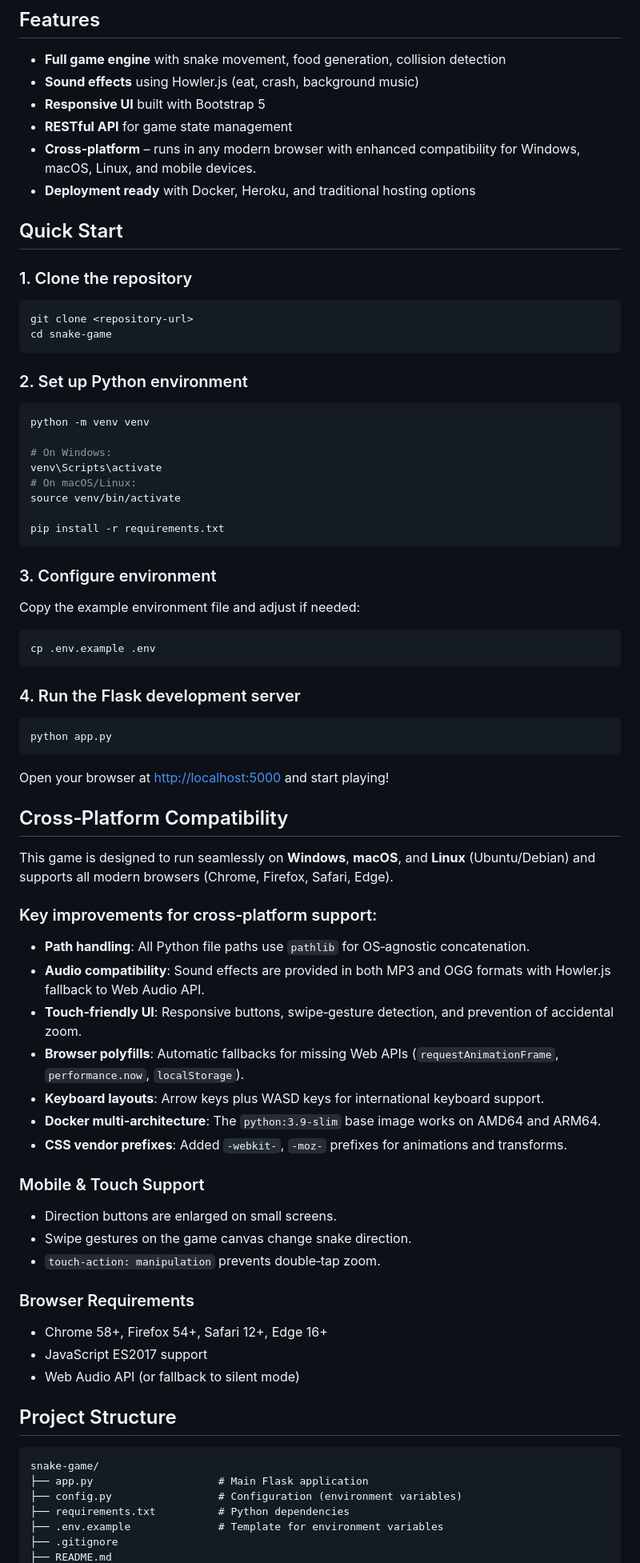
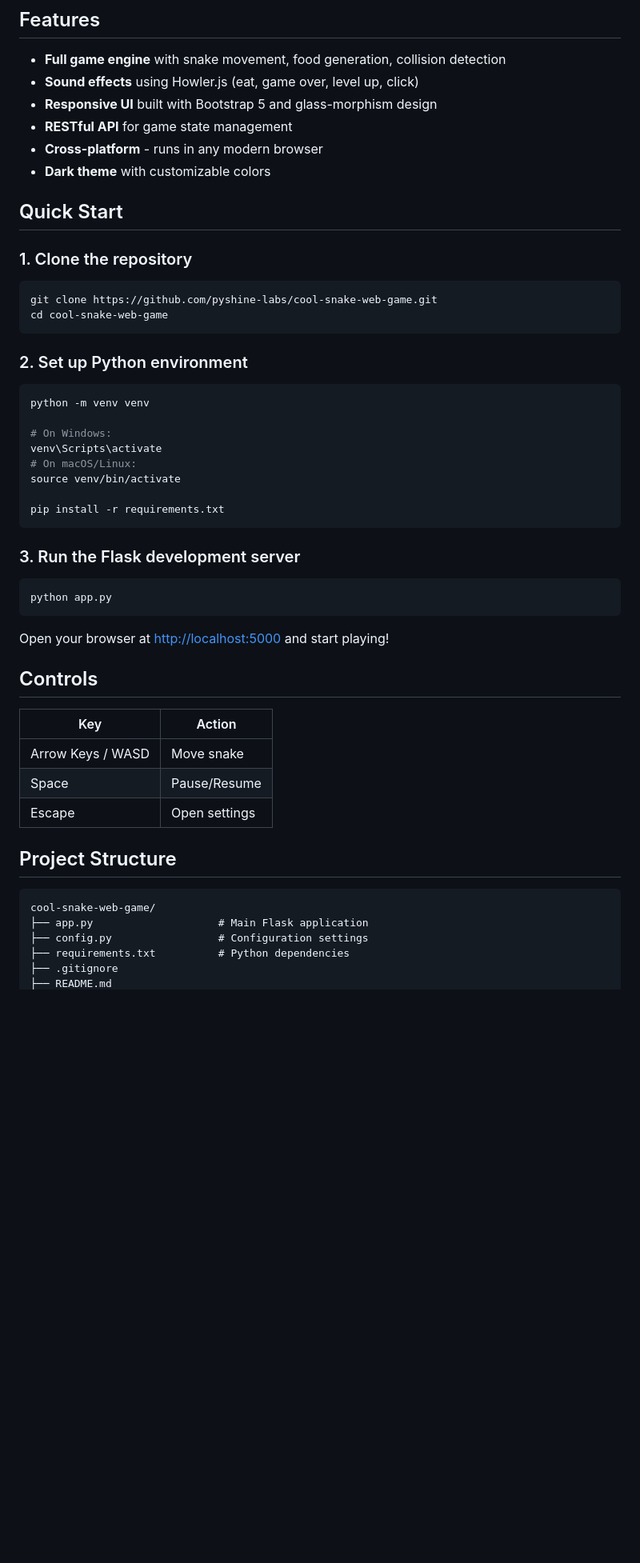
Before and after one commit to pyshine-labs/cool-snake-web-game, a Markdown page: README.md, the part around one of its changes. Shown at 80% size. Drawn GitHub-style; blank space fills up the shorter version.

Commit message:
Update README to match cool-games structure

````diff
--- a/README.md
+++ b/README.md
@@ -7,19 +7,19 @@ A classic Snake game with a modern web stack: Flask backend, JavaScript frontend
 ## Features
 
 - **Full game engine** with snake movement, food generation, collision detection
-- **Sound effects** using Howler.js (eat, crash, background music)
-- **Responsive UI** built with Bootstrap 5
+- **Sound effects** using Howler.js (eat, game over, level up, click)
+- **Responsive UI** built with Bootstrap 5 and glass-morphism design
 - **RESTful API** for game state management
-- **Cross‑platform** – runs in any modern browser with enhanced compatibility for Windows, macOS, Linux, and mobile devices.
-- **Deployment ready** with Docker, Heroku, and traditional hosting options
+- **Cross-platform** - runs in any modern browser
+- **Dark theme** with customizable colors
 
 ## Quick Start
 
 ### 1. Clone the repository
 
 ```bash
-git clone <repository-url>
-cd snake-game
+git clone https://github.com/pyshine-labs/cool-snake-web-game.git
+cd cool-snake-web-game
 ```
 
 ### 2. Set up Python environment
@@ -35,15 +35,7 @@ source venv/bin/activate
 pip install -r requirements.txt
 ```
 
-### 3. Configure environment
-
-Copy the example environment file and adjust if needed:
-
-```bash
-cp .env.example .env
-```
-
-### 4. Run the Flask development server
+### 3. Run the Flask development server
 
 ```bash
 python app.py
@@ -51,37 +43,20 @@ python app.py
 
 Open your browser at [http://localhost:5000](http://localhost:5000) and start playing!
 
-## Cross‑Platform Compatibility
+## Controls
 
-This game is designed to run seamlessly on **Windows**, **macOS**, and **Linux** (Ubuntu/Debian) and supports all modern browsers (Chrome, Firefox, Safari, Edge).
-
-### Key improvements for cross‑platform support:
-
-- **Path handling**: All Python file paths use `pathlib` for OS‑agnostic concatenation.
-- **Audio compatibility**: Sound effects are provided in both MP3 and OGG formats with Howler.js fallback to Web Audio API.
-- **Touch‑friendly UI**: Responsive buttons, swipe‑gesture detection, and prevention of accidental zoom.
-- **Browser polyfills**: Automatic fallbacks for missing Web APIs (`requestAnimationFrame`, `performance.now`, `localStorage`).
-- **Keyboard layouts**: Arrow keys plus WASD keys for international keyboard support.
-- **Docker multi‑architecture**: The `python:3.9‑slim` base image works on AMD64 and ARM64.
-- **CSS vendor prefixes**: Added `-webkit‑`, `-moz‑` prefixes for animations and transforms.
-
-### Mobile & Touch Support
-- Direction buttons are enlarged on small screens.
-- Swipe gestures on the game canvas change snake direction.
-- `touch‑action: manipulation` prevents double‑tap zoom.
-
-### Browser Requirements
-- Chrome 58+, Firefox 54+, Safari 12+, Edge 16+
-- JavaScript ES2017 support
-- Web Audio API (or fallback to silent mode)
+| Key | Action |
+|-----|--------|
+| Arrow Keys / WASD | Move snake |
+| Space | Pause/Resume |
+| Escape | Open settings |
 
 ## Project Structure
 
 ```
-snake‑game/
+cool-snake-web-game/
 ├── app.py                    # Main Flask application
-├── config.py                 # Configuration (environment variables)
+├── config.py                 # Configuration settings
 ├── requirements.txt          # Python dependencies
-├── .env.example              # Template for environment variables
 ├── .gitignore
 ├── README.md
````
Also changed, not shown: other parts of README.md (+29 -52 lines).
